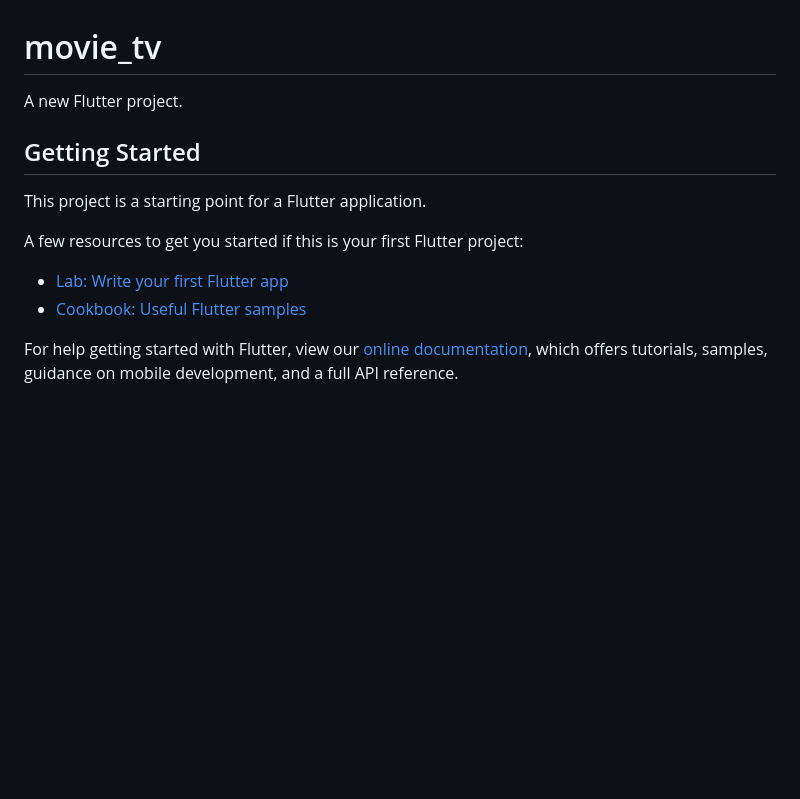
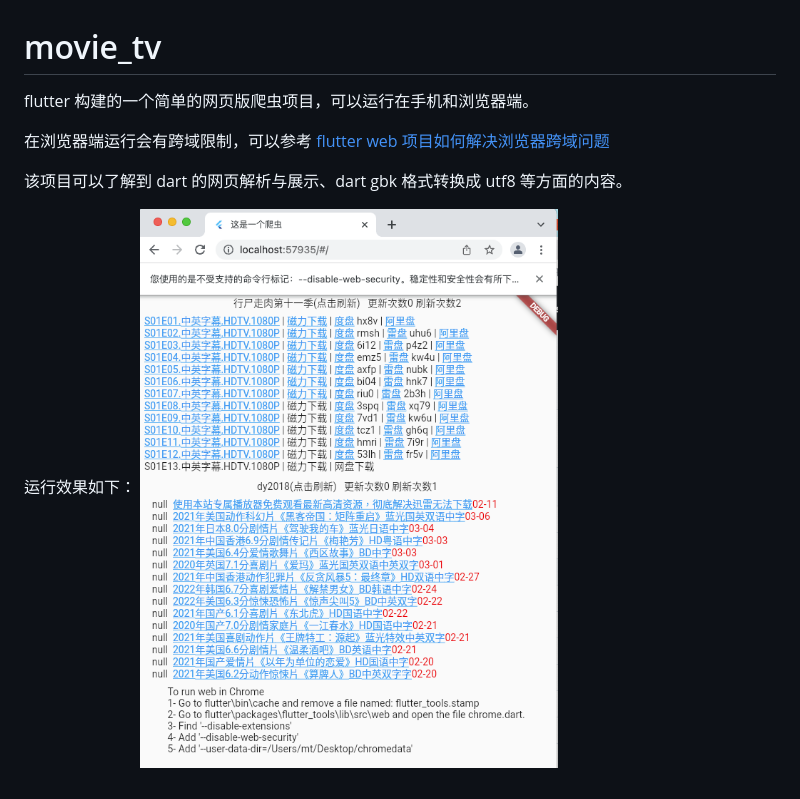
Before and after one commit to Crazy-MT/movie_tv, a Markdown page: README.md, the part around the change. GitHub-like rendering; pictures changed too: 1.png (added); blank space fills up the shorter version.

```diff
--- a/README.md
+++ b/README.md
@@ -1,16 +1,10 @@
 # movie_tv
 
-A new Flutter project.
+flutter 构建的一个简单的网页版爬虫项目，可以运行在手机和浏览器端。
 
-## Getting Started
+在浏览器端运行会有跨域限制，可以参考 [flutter web 项目如何解决浏览器跨域问题](https://juejin.cn/post/7072193601345683469/)
 
-This project is a starting point for a Flutter application.
+该项目可以了解到 dart 的网页解析与展示、dart gbk 格式转换成 utf8 等方面的内容。
 
-A few resources to get you started if this is your first Flutter project:
-
-- [Lab: Write your first Flutter app](https://flutter.dev/docs/get-started/codelab)
-- [Cookbook: Useful Flutter samples](https://flutter.dev/docs/cookbook)
-
-For help getting started with Flutter, view our
-[online documentation](https://flutter.dev/docs), which offers tutorials,
-samples, guidance on mobile development, and a full API reference.
+运行效果如下：
+![1.png](1.png)
```
Also changed, not shown: 1 other file.
